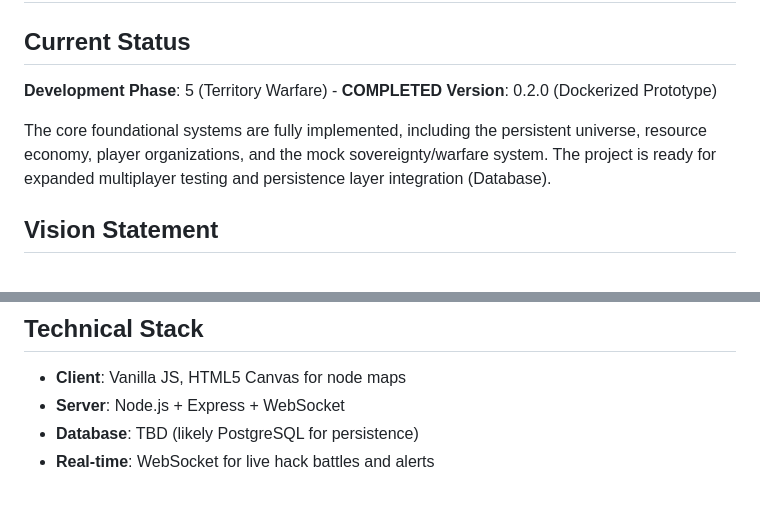
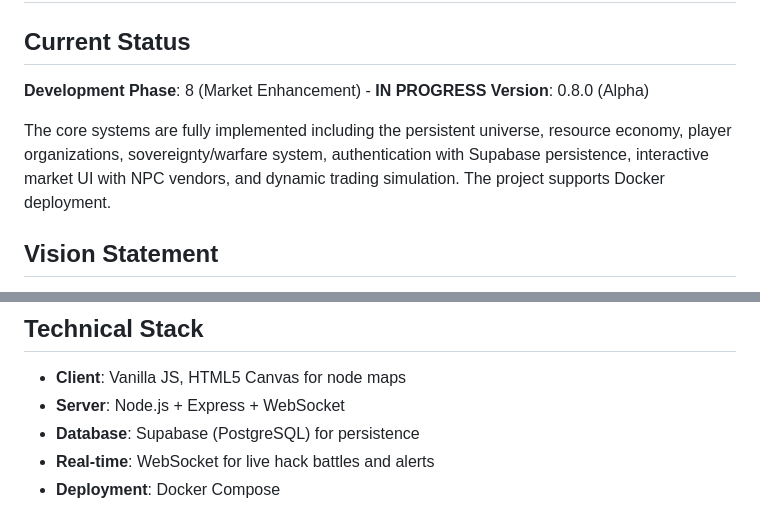
Before and after one commit to bizkut/0xUPLINK, a Markdown page: docs/PROJECT_CONTEXT.md, 2 parts joined by grey strips. GitHub-like rendering.

```diff
--- a/docs/PROJECT_CONTEXT.md
+++ b/docs/PROJECT_CONTEXT.md
@@ -1,10 +1,10 @@
 # PROJECT CONTEXT - 0xUPLINK
 
 ## Current Status
-**Development Phase**: 5 (Territory Warfare) - **COMPLETED**
-**Version**: 0.2.0 (Dockerized Prototype)
+**Development Phase**: 8 (Market Enhancement) - **IN PROGRESS**
+**Version**: 0.8.0 (Alpha)
 
-The core foundational systems are fully implemented, including the persistent universe, resource economy, player organizations, and the mock sovereignty/warfare system. The project is ready for expanded multiplayer testing and persistence layer integration (Database).
+The core systems are fully implemented including the persistent universe, resource economy, player organizations, sovereignty/warfare system, authentication with Supabase persistence, interactive market UI with NPC vendors, and dynamic trading simulation. The project supports Docker deployment.
 
 ## Vision Statement
 
@@ -136,5 +136,6 @@ BUILD → HACK → DEFEND → EXPAND
 
 - **Client**: Vanilla JS, HTML5 Canvas for node maps
 - **Server**: Node.js + Express + WebSocket
-- **Database**: TBD (likely PostgreSQL for persistence)
+- **Database**: Supabase (PostgreSQL) for persistence
 - **Real-time**: WebSocket for live hack battles and alerts
+- **Deployment**: Docker Compose
```
Also changed, not shown: docs/AGENT_TASKS.md (+18 -4 lines), docs/ARCHITECTURE.md (+37 -1 lines).
